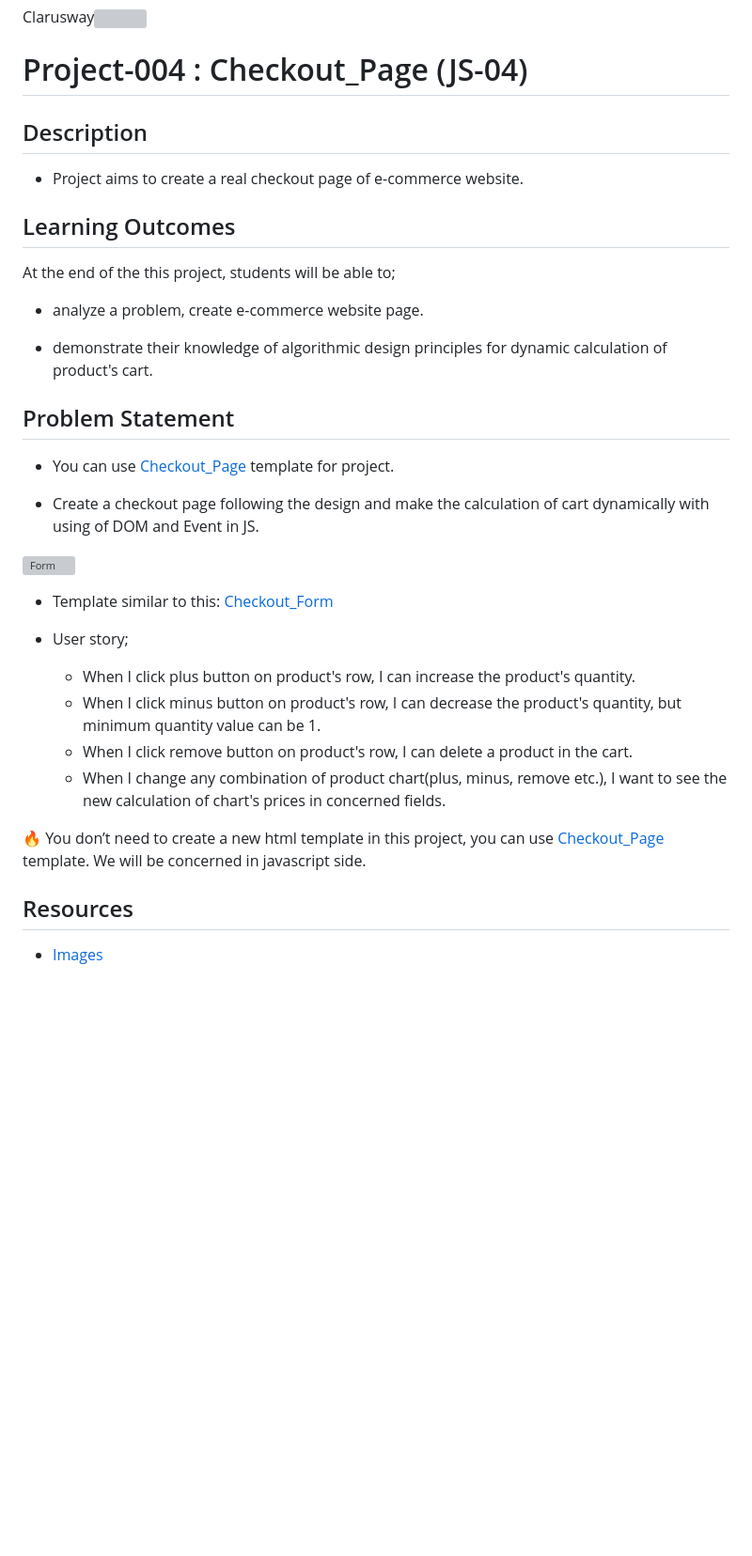
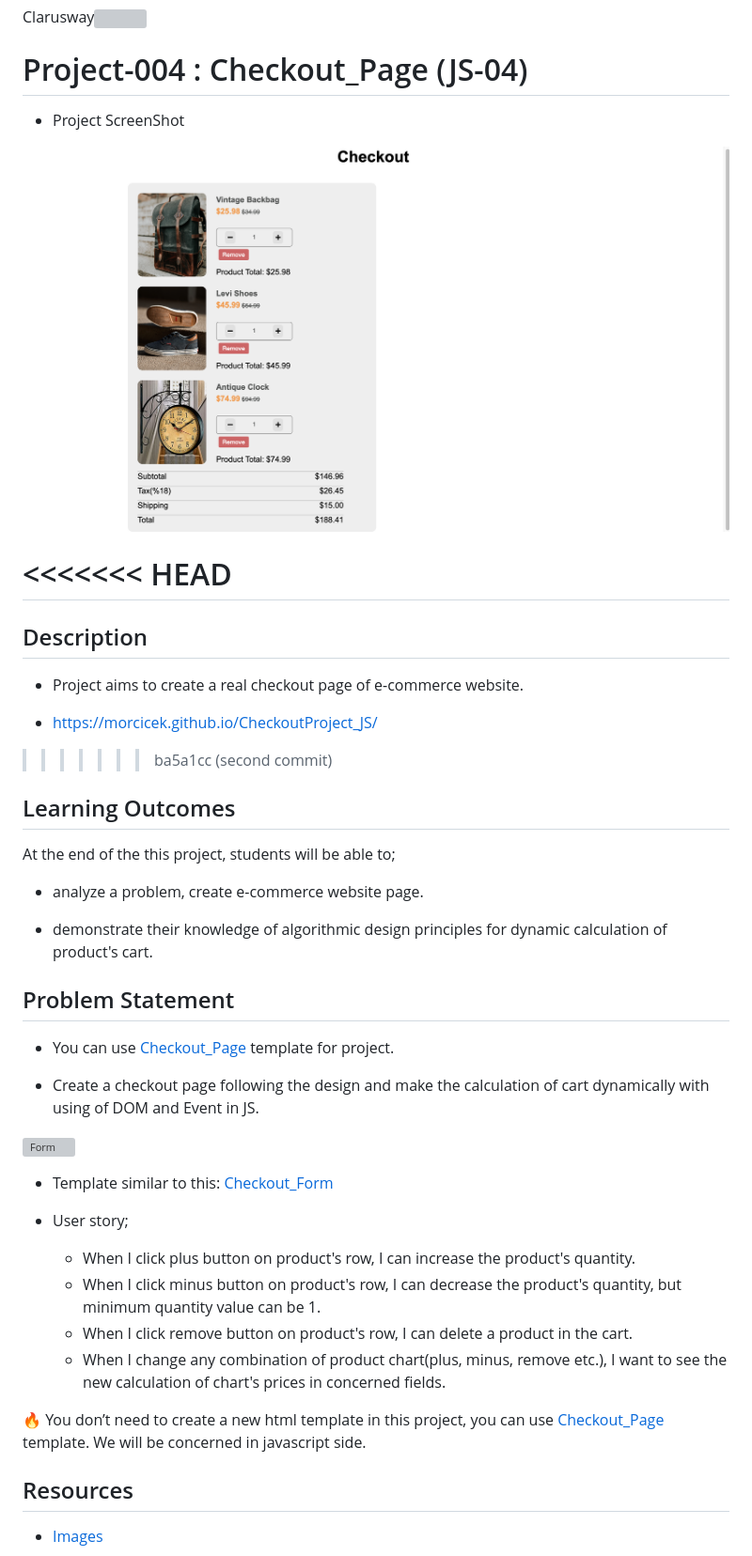
Before and after one commit to morcicek/CheckoutProject_JS, a Markdown page: README.md, the part around the change. Shown: that part at 94% size. Drawn GitHub-style; pictures changed too: img/ScreenShot.png (added); blank space fills up the shorter version; grey boxes are pictures that could not be loaded.

```diff
--- a/README.md
+++ b/README.md
@@ -3,9 +3,18 @@
 
 # Project-004 : Checkout_Page (JS-04)
 
+- Project ScreenShot
+
+![](./img/ScreenShot.png)
+
+<<<<<<< HEAD
+=======
 ## Description
+
 - Project aims to create a real checkout page of e-commerce website.
 
+- https://morcicek.github.io/CheckoutProject_JS/
+>>>>>>> ba5a1cc (second commit)
 
 ## Learning Outcomes
 
@@ -15,26 +24,24 @@ At the end of the this project, students will be able to;
 
 - demonstrate their knowledge of algorithmic design principles for dynamic calculation of product's cart.
 
-
 ## Problem Statement
 
-- You can use [Checkout_Page](https://github.com/clarusway/clarusway-full-stack-9-21/tree/main/javascript/projects/004-%20Checkout_Page%20(JS-04)/) template for project.
+- You can use [Checkout_Page](<https://github.com/clarusway/clarusway-full-stack-9-21/tree/main/javascript/projects/004-%20Checkout_Page%20(JS-04)/>) template for project.
 
 - Create a checkout page following the design and make the calculation of cart dynamically with using of DOM and Event in JS.
 
 ![Form](checkout_app.gif)
 
-* Template similar to this: [Checkout_Form](https://github.com/clarusway/clarusway-full-stack-9-21/tree/main/html-css/projects/004-checkout-form/)
+- Template similar to this: [Checkout_Form](https://github.com/clarusway/clarusway-full-stack-9-21/tree/main/html-css/projects/004-checkout-form/)
 
--  User story;
+* User story;
 
-   - When I click plus button on product's row, I can increase the product's quantity.
-   - When I click minus button on product's row, I can decrease the product's quantity, but minimum quantity value can be 1.
-   - When I click remove button on product's row, I can delete a product in the cart.
-   - When I change any combination of product chart(plus, minus, remove etc.), I want to see the new calculation of chart's prices in concerned fields.
+  - When I click plus button on product's row, I can increase the product's quantity.
+  - When I click minus button on product's row, I can decrease the product's quantity, but minimum quantity value can be 1.
+  - When I click remove button on product's row, I can delete a product in the cart.
+  - When I change any combination of product chart(plus, minus, remove etc.), I want to see the new calculation of chart's prices in concerned fields.
 
-🔥 You don’t need to create a new html template in this project, you can use [Checkout_Page](https://github.com/clarusway/clarusway-full-stack-9-21/tree/main/javascript/projects/004-%20Checkout_Page%20(JS-04)/) template. We will be concerned in javascript side.
-
+🔥 You don’t need to create a new html template in this project, you can use [Checkout_Page](<https://github.com/clarusway/clarusway-full-stack-9-21/tree/main/javascript/projects/004-%20Checkout_Page%20(JS-04)/>) template. We will be concerned in javascript side.
 
 ## Resources
 
```
Also changed, not shown: 1 other file.
